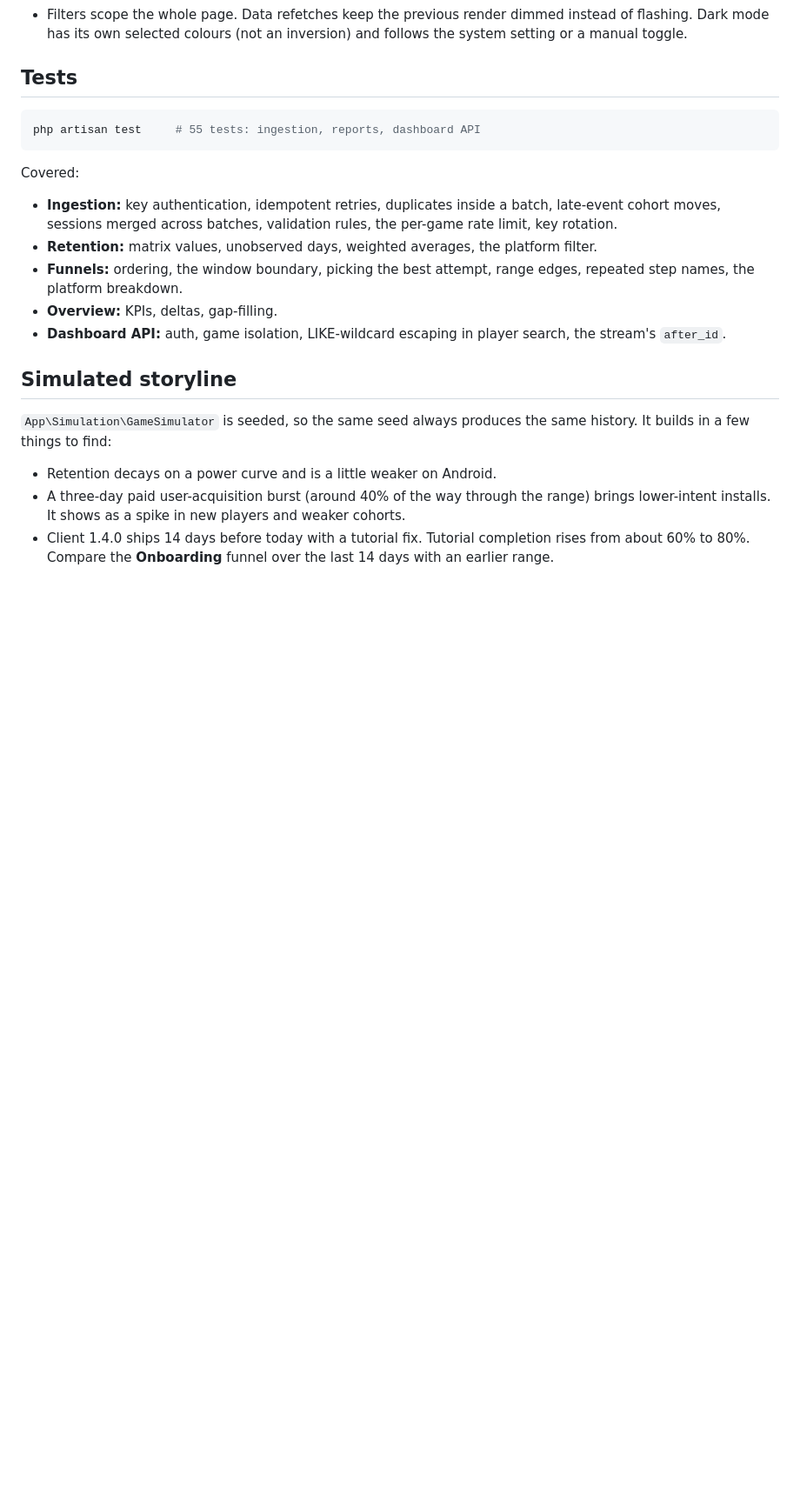
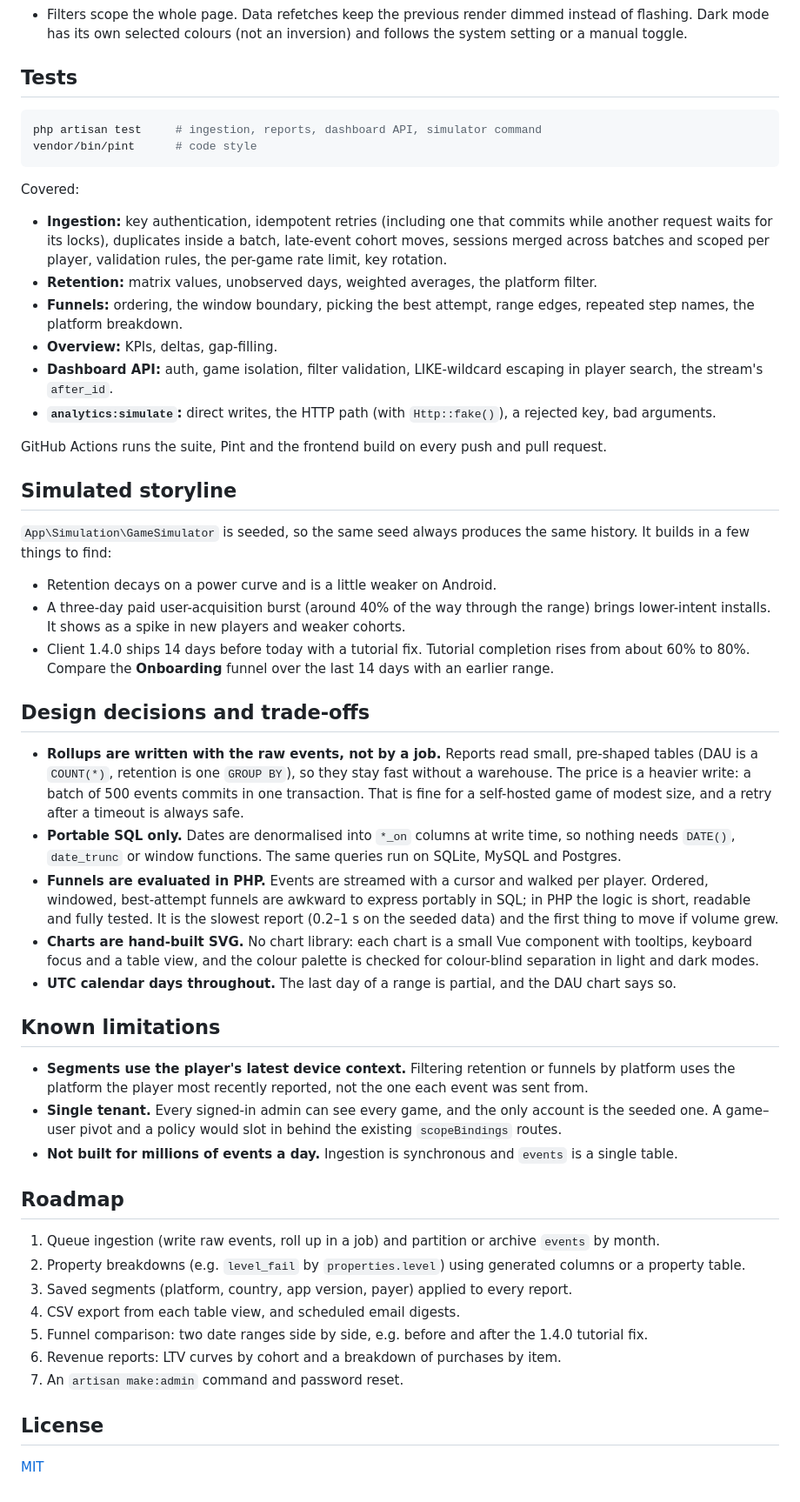
Before and after one commit to GodfreysDragon/game-analytics-dashboard, a Markdown page: README.md, the part around one of its changes. Shown at 87% size. GitHub-like rendering; blank space fills up the shorter version.

````diff
--- a/README.md
+++ b/README.md
@@ -112,18 +128,24 @@ player moves to the earlier cohort and their existing activity days are re-index
 ## Tests
 
 ```sh
-php artisan test     # 55 tests: ingestion, reports, dashboard API
+php artisan test     # ingestion, reports, dashboard API, simulator command
+vendor/bin/pint      # code style
 ```
 
 Covered:
 
-- **Ingestion:** key authentication, idempotent retries, duplicates inside a batch, late-event cohort moves, sessions
-  merged across batches, validation rules, the per-game rate limit, key rotation.
+- **Ingestion:** key authentication, idempotent retries (including one that commits while another request waits for
+  its locks), duplicates inside a batch, late-event cohort moves, sessions merged across batches and scoped per player,
+  validation rules, the per-game rate limit, key rotation.
 - **Retention:** matrix values, unobserved days, weighted averages, the platform filter.
 - **Funnels:** ordering, the window boundary, picking the best attempt, range edges, repeated step names, the platform
   breakdown.
 - **Overview:** KPIs, deltas, gap-filling.
-- **Dashboard API:** auth, game isolation, LIKE-wildcard escaping in player search, the stream's `after_id`.
+- **Dashboard API:** auth, game isolation, filter validation, LIKE-wildcard escaping in player search, the stream's
+  `after_id`.
+- **`analytics:simulate`:** direct writes, the HTTP path (with `Http::fake()`), a rejected key, bad arguments.
+
+GitHub Actions runs the suite, Pint and the frontend build on every push and pull request.
 
 ## Simulated storyline
 
@@ -135,3 +157,40 @@ to find:
   It shows as a spike in new players and weaker cohorts.
 - Client 1.4.0 ships 14 days before today with a tutorial fix. Tutorial completion rises from about 60% to 80%.
   Compare the **Onboarding** funnel over the last 14 days with an earlier range.
+
+## Design decisions and trade-offs
+
+- **Rollups are written with the raw events, not by a job.** Reports read small, pre-shaped tables (DAU is a
+  `COUNT(*)`, retention is one `GROUP BY`), so they stay fast without a warehouse. The price is a heavier write: a batch
+  of 500 events commits in one transaction. That is fine for a self-hosted game of modest size, and a retry after a
+  timeout is always safe.
+- **Portable SQL only.** Dates are denormalised into `*_on` columns at write time, so nothing needs `DATE()`,
+  `date_trunc` or window functions. The same queries run on SQLite, MySQL and Postgres.
+- **Funnels are evaluated in PHP.** Events are streamed with a cursor and walked per player. Ordered, windowed,
+  best-attempt funnels are awkward to express portably in SQL; in PHP the logic is short, readable and fully tested.
+  It is the slowest report (0.2–1 s on the seeded data) and the first thing to move if volume grew.
+- **Charts are hand-built SVG.** No chart library: each chart is a small Vue component with tooltips, keyboard focus
+  and a table view, and the colour palette is checked for colour-blind separation in light and dark modes.
+- **UTC calendar days throughout.** The last day of a range is partial, and the DAU chart says so.
+
+## Known limitations
+
+- **Segments use the player's latest device context.** Filtering retention or funnels by platform uses the platform
+  the player most recently reported, not the one each event was sent from.
+- **Single tenant.** Every signed-in admin can see every game, and the only account is the seeded one. A game–user
+  pivot and a policy would slot in behind the existing `scopeBindings` routes.
+- **Not built for millions of events a day.** Ingestion is synchronous and `events` is a single table.
+
+## Roadmap
+
+1. Queue ingestion (write raw events, roll up in a job) and partition or archive `events` by month.
+2. Property breakdowns (e.g. `level_fail` by `properties.level`) using generated columns or a property table.
+3. Saved segments (platform, country, app version, payer) applied to every report.
+4. CSV export from each table view, and scheduled email digests.
+5. Funnel comparison: two date ranges side by side, e.g. before and after the 1.4.0 tutorial fix.
+6. Revenue reports: LTV curves by cohort and a breakdown of purchases by item.
+7. An `artisan make:admin` command and password reset.
+
+## License
+
+[MIT](LICENSE)
````
Also changed, not shown: other parts of README.md (+20 -4 lines), Project_Summary.md (deleted, +0 -104 lines), docs/screenshots/events.png (added), docs/screenshots/funnels.png (added), docs/screenshots/overview.png (added), docs/screenshots/player.png (added), docs/screenshots/retention.png (added), 4 other files.
